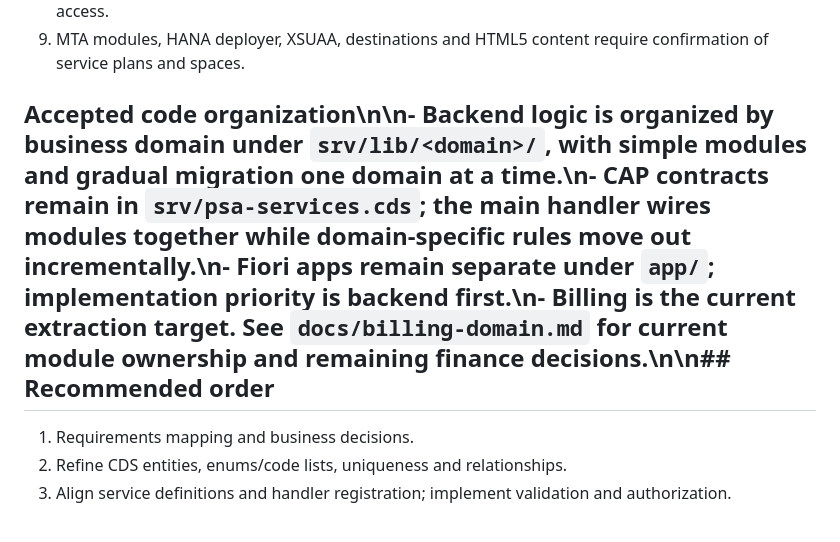
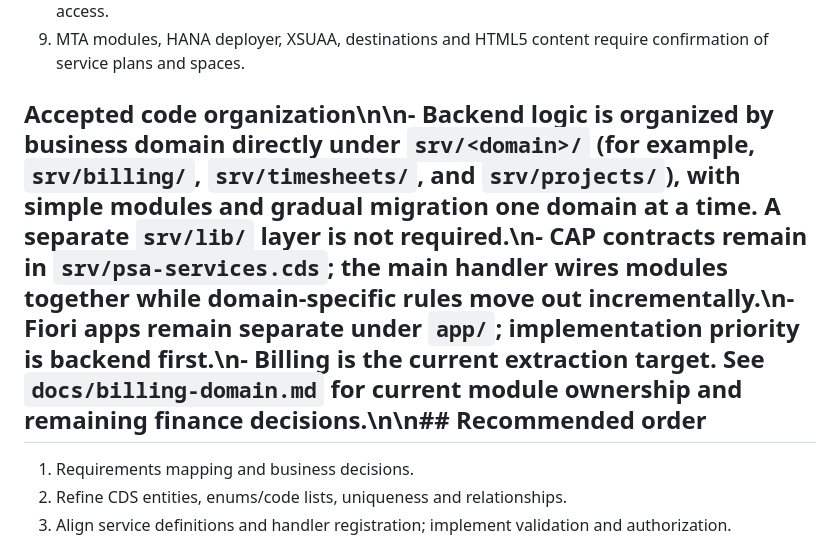
Before and after one commit to gauravkhivasara0/cg-sap-psa, a Markdown page: docs/architecture-assessment.md, the part around the change. GitHub-like rendering.

Commit message:
docs(architecture): reflect domain folders under srv

```diff
--- a/docs/architecture-assessment.md
+++ b/docs/architecture-assessment.md
@@ -37,7 +37,7 @@
 8. Audit must capture actor, timestamp and old/new values while avoiding secrets and controlling access.
 9. MTA modules, HANA deployer, XSUAA, destinations and HTML5 content require confirmation of service plans and spaces.
 
-## Accepted code organization\n\n- Backend logic is organized by business domain under `srv/lib/<domain>/`, with simple modules and gradual migration one domain at a time.\n- CAP contracts remain in `srv/psa-services.cds`; the main handler wires modules together while domain-specific rules move out incrementally.\n- Fiori apps remain separate under `app/`; implementation priority is backend first.\n- Billing is the current extraction target. See `docs/billing-domain.md` for current module ownership and remaining finance decisions.\n\n## Recommended order
+## Accepted code organization\n\n- Backend logic is organized by business domain directly under `srv/<domain>/` (for example, `srv/billing/`, `srv/timesheets/`, and `srv/projects/`), with simple modules and gradual migration one domain at a time. A separate `srv/lib/` layer is not required.\n- CAP contracts remain in `srv/psa-services.cds`; the main handler wires modules together while domain-specific rules move out incrementally.\n- Fiori apps remain separate under `app/`; implementation priority is backend first.\n- Billing is the current extraction target. See `docs/billing-domain.md` for current module ownership and remaining finance decisions.\n\n## Recommended order
 
 1. Requirements mapping and business decisions.
 2. Refine CDS entities, enums/code lists, uniqueness and relationships.
```
